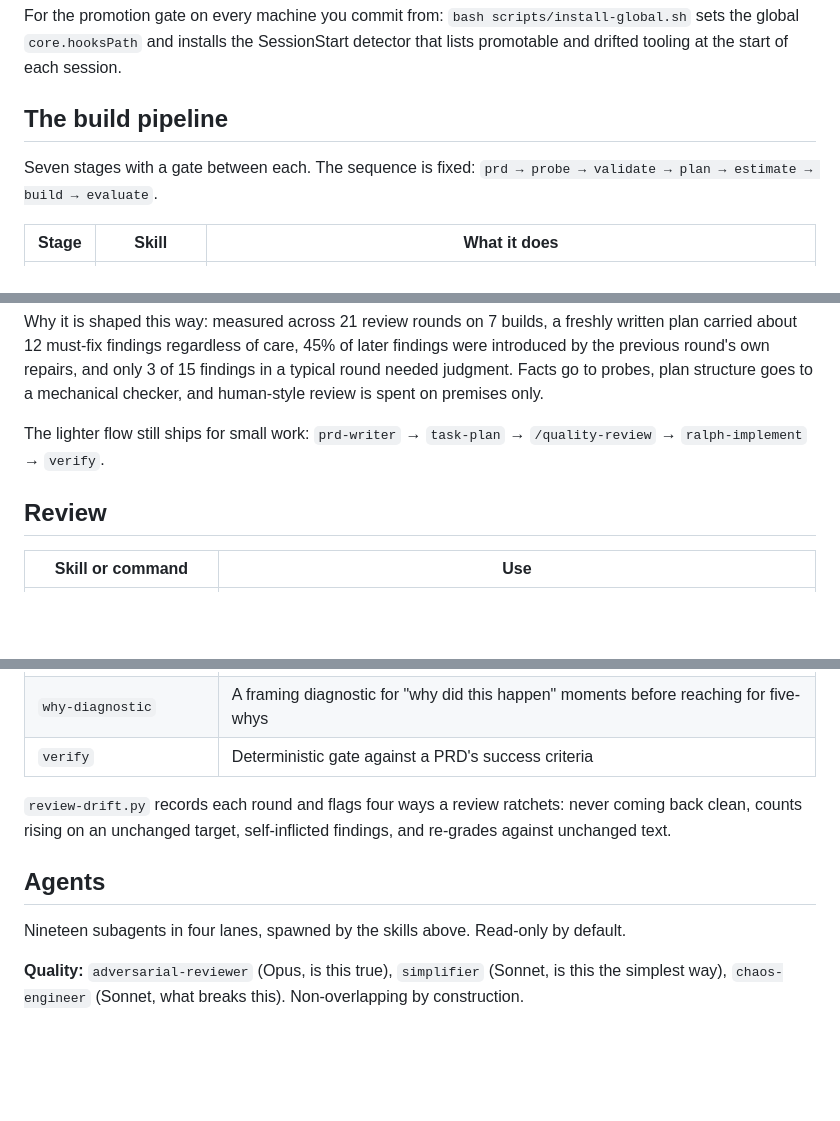
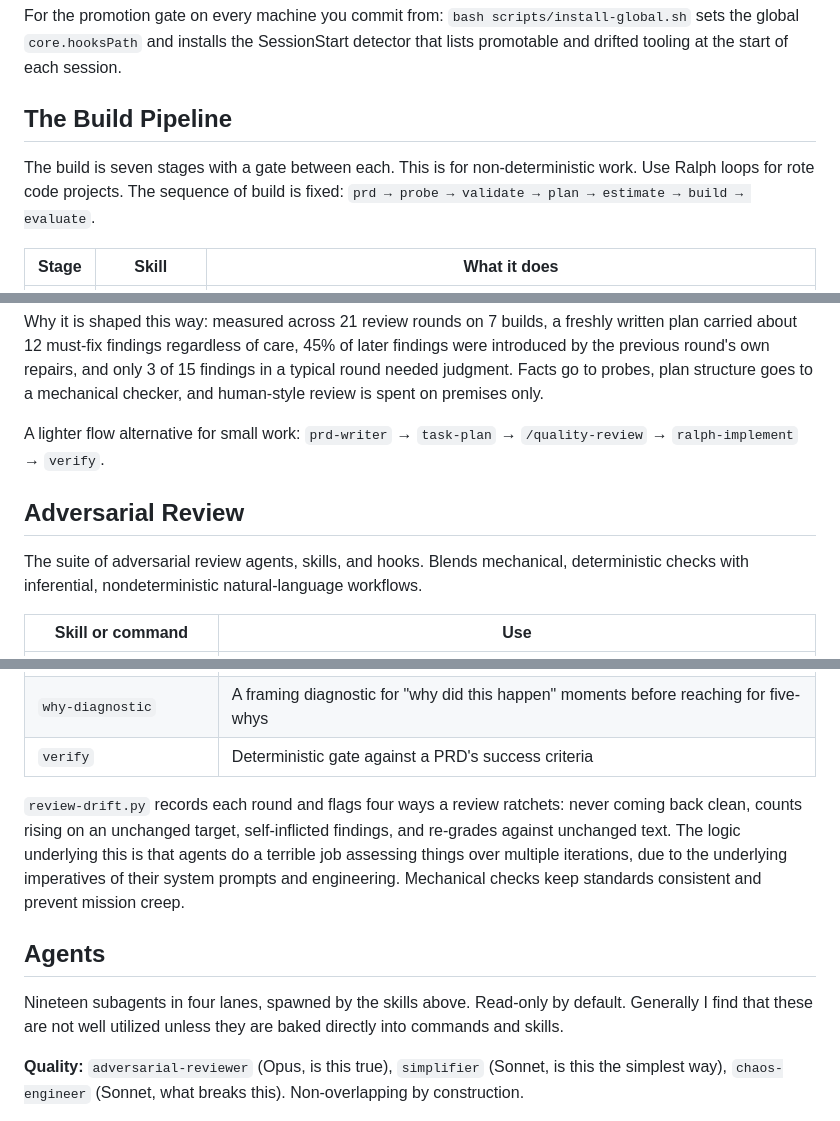
Before and after one commit to shawnclybor/clybor-claude-tooling, a Markdown page: README.md, 3 parts joined by grey strips. Drawn GitHub-style; blank space fills up the shorter version.

```diff
--- a/README.md
+++ b/README.md
@@ -15,9 +15,9 @@ The router template is [`templates/CLAUDE.md.template`](templates/CLAUDE.md.temp
 
 For the promotion gate on every machine you commit from: `bash scripts/install-global.sh` sets the global `core.hooksPath` and installs the SessionStart detector that lists promotable and drifted tooling at the start of each session.
 
-## The build pipeline
+## The Build Pipeline
 
-Seven stages with a gate between each. The sequence is fixed: `prd → probe → validate → plan → estimate → build → evaluate`.
+The build is seven stages with a gate between each. This is for non-deterministic work. Use Ralph loops for rote code projects. The sequence of build is fixed: `prd → probe → validate → plan → estimate → build → evaluate`.
 
 | Stage | Skill | What it does |
 |---|---|---|
@@ -31,9 +31,11 @@ Seven stages with a gate between each. The sequence is fixed: `prd → probe →
 
 Why it is shaped this way: measured across 21 review rounds on 7 builds, a freshly written plan carried about 12 must-fix findings regardless of care, 45% of later findings were introduced by the previous round's own repairs, and only 3 of 15 findings in a typical round needed judgment. Facts go to probes, plan structure goes to a mechanical checker, and human-style review is spent on premises only.
 
-The lighter flow still ships for small work: `prd-writer` → `task-plan` → `/quality-review` → `ralph-implement` → `verify`.
+A lighter flow alternative for small work: `prd-writer` → `task-plan` → `/quality-review` → `ralph-implement` → `verify`.
 
-## Review
+## Adversarial Review
+
+The suite of adversarial review agents, skills, and hooks. Blends mechanical, deterministic checks with inferential, nondeterministic natural-language workflows.
 
 | Skill or command | Use |
 |---|---|
@@ -45,11 +47,11 @@ The lighter flow still ships for small work: `prd-writer` → `task-plan` → `/
 | `why-diagnostic` | A framing diagnostic for "why did this happen" moments before reaching for five-whys |
 | `verify` | Deterministic gate against a PRD's success criteria |
 
-`review-drift.py` records each round and flags four ways a review ratchets: never coming back clean, counts rising on an unchanged target, self-inflicted findings, and re-grades against unchanged text.
+`review-drift.py` records each round and flags four ways a review ratchets: never coming back clean, counts rising on an unchanged target, self-inflicted findings, and re-grades against unchanged text. The logic underlying this is that agents do a terrible job assessing things over multiple iterations, due to the underlying imperatives of their system prompts and engineering. Mechanical checks keep standards consistent and prevent mission creep.
 
 ## Agents
 
-Nineteen subagents in four lanes, spawned by the skills above. Read-only by default.
+Nineteen subagents in four lanes, spawned by the skills above. Read-only by default. Generally I find that these are not well utilized unless they are baked directly into commands and skills.
 
 **Quality:** `adversarial-reviewer` (Opus, is this true), `simplifier` (Sonnet, is this the simplest way), `chaos-engineer` (Sonnet, what breaks this). Non-overlapping by construction.
 
```
Also changed, not shown: other parts of README.md (+6 -2 lines).
